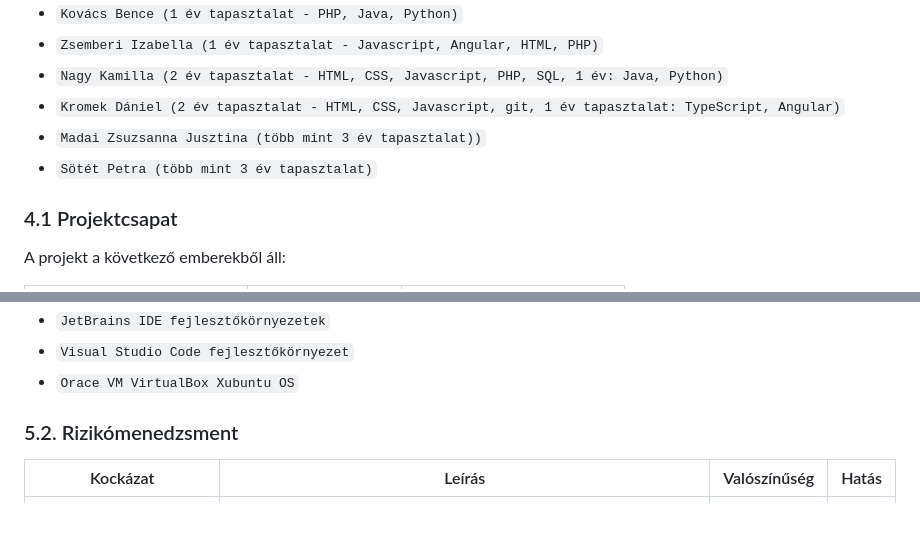
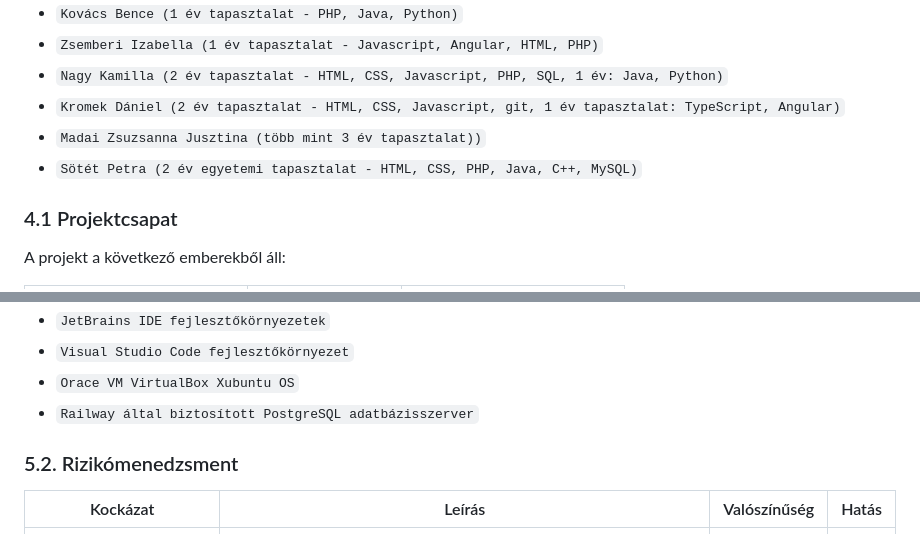
Before and after one commit to zsiza/JobCompass, a Markdown page: M1/Projektterv.md, 2 parts joined by grey strips. Drawn GitHub-style.

Commit message:
projektterv frissítése

```diff
--- a/M1/Projektterv.md
+++ b/M1/Projektterv.md
@@ -52,7 +52,7 @@ A projekt megrendelője `Dr. Márkus András`. A `JobCompass` projektet a projek
  - `Nagy Kamilla (2 év tapasztalat - HTML, CSS, Javascript, PHP, SQL, 1 év: Java, Python)`
  - `Kromek Dániel (2 év tapasztalat - HTML, CSS, Javascript, git, 1 év tapasztalat: TypeScript, Angular)`
  - `Madai Zsuzsanna Jusztina (több mint 3 év tapasztalat))`
- - `Sötét Petra (több mint 3 év tapasztalat)`
+ - `Sötét Petra (2 év egyetemi tapasztalat - HTML, CSS, PHP, Java, C++, MySQL)`
 
 
 ### 4.1 Projektcsapat
@@ -97,6 +97,7 @@ A projekt a következő technológiákat/szoftvereket fogja használni a munka s
  - `JetBrains IDE fejlesztőkörnyezetek`
  - `Visual Studio Code fejlesztőkörnyezet`
  - `Orace VM VirtualBox Xubuntu OS`
+ - `Railway által biztosított PostgreSQL adatbázisszerver`
 
 
 ### 5.2. Rizikómenedzsment
```
